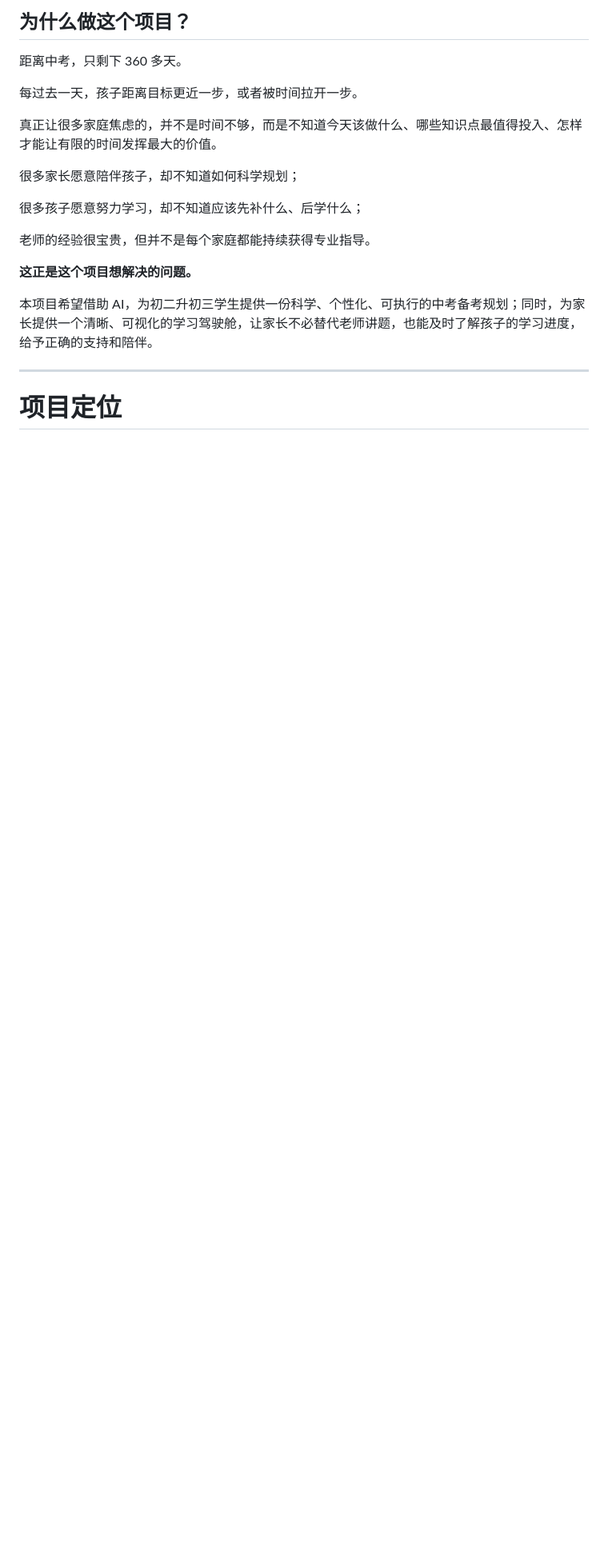
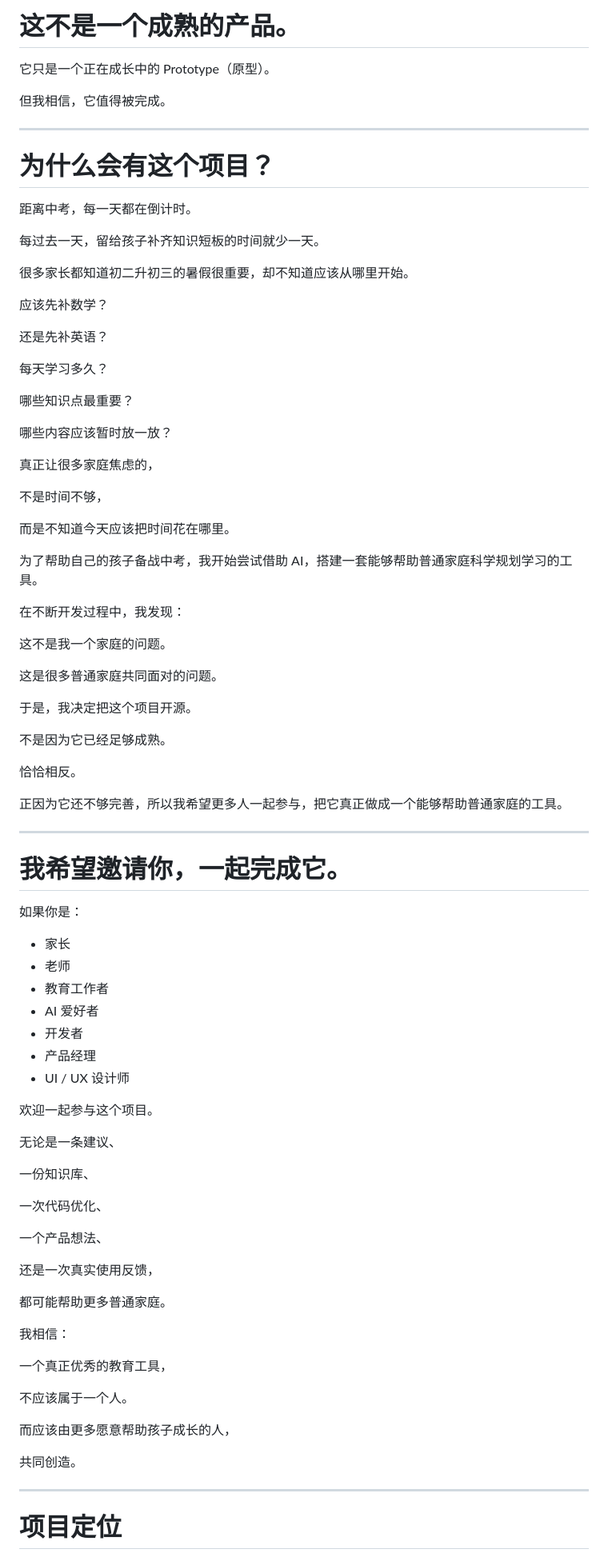
Before and after one commit to taktak0139/zhongkao-countdown-planner, a Markdown page: README.md, the part around one of its changes. Shown at 80% size. Rendered like a GitHub page; blank space fills up the shorter version.

```diff
--- a/README.md
+++ b/README.md
@@ -6,22 +9,90 @@
 ---
 
-## 为什么做这个项目？
+# 这不是一个成熟的产品。
 
-距离中考，只剩下 360 多天。
+它只是一个正在成长中的 Prototype（原型）。
 
-每过去一天，孩子距离目标更近一步，或者被时间拉开一步。
+但我相信，它值得被完成。
 
-真正让很多家庭焦虑的，并不是时间不够，而是不知道今天该做什么、哪些知识点最值得投入、怎样才能让有限的时间发挥最大的价值。
+---
 
-很多家长愿意陪伴孩子，却不知道如何科学规划；
+# 为什么会有这个项目？
 
-很多孩子愿意努力学习，却不知道应该先补什么、后学什么；
+距离中考，每一天都在倒计时。
 
-老师的经验很宝贵，但并不是每个家庭都能持续获得专业指导。
+每过去一天，留给孩子补齐知识短板的时间就少一天。
 
-**这正是这个项目想解决的问题。**
+很多家长都知道初二升初三的暑假很重要，却不知道应该从哪里开始。
 
-本项目希望借助 AI，为初二升初三学生提供一份科学、个性化、可执行的中考备考规划；同时，为家长提供一个清晰、可视化的学习驾驶舱，让家长不必替代老师讲题，也能及时了解孩子的学习进度，给予正确的支持和陪伴。
+应该先补数学？
+
+还是先补英语？
+
+每天学习多久？
+
+哪些知识点最重要？
+
+哪些内容应该暂时放一放？
+
+真正让很多家庭焦虑的，
+
+不是时间不够，
+
+而是不知道今天应该把时间花在哪里。
+
+为了帮助自己的孩子备战中考，我开始尝试借助 AI，搭建一套能够帮助普通家庭科学规划学习的工具。
+
+在不断开发过程中，我发现：
+
+这不是我一个家庭的问题。
+
+这是很多普通家庭共同面对的问题。
+
+于是，我决定把这个项目开源。
+
+不是因为它已经足够成熟。
+
+恰恰相反。
+
+正因为它还不够完善，所以我希望更多人一起参与，把它真正做成一个能够帮助普通家庭的工具。
+
+---
+
+# 我希望邀请你，一起完成它。
+
+如果你是：
+
+- 家长
+- 老师
+- 教育工作者
+- AI 爱好者
+- 开发者
+- 产品经理
+- UI / UX 设计师
+
+欢迎一起参与这个项目。
+
+无论是一条建议、
+
+一份知识库、
+
+一次代码优化、
+
+一个产品想法、
+
+还是一次真实使用反馈，
+
+都可能帮助更多普通家庭。
+
+我相信：
+
+一个真正优秀的教育工具，
+
+不应该属于一个人。
+
+而应该由更多愿意帮助孩子成长的人，
+
+共同创造。
 
 ---
 
```
Also changed, not shown: other parts of README.md (+88 -95 lines).
